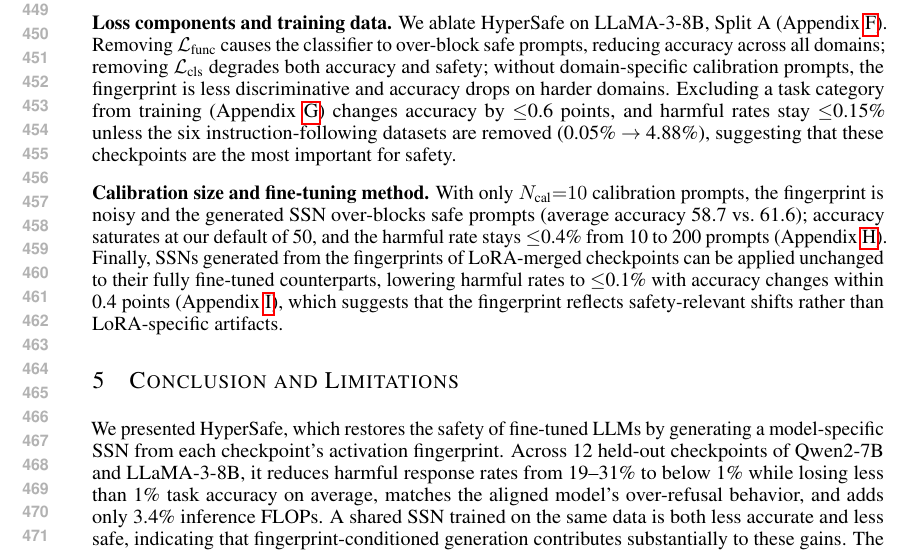
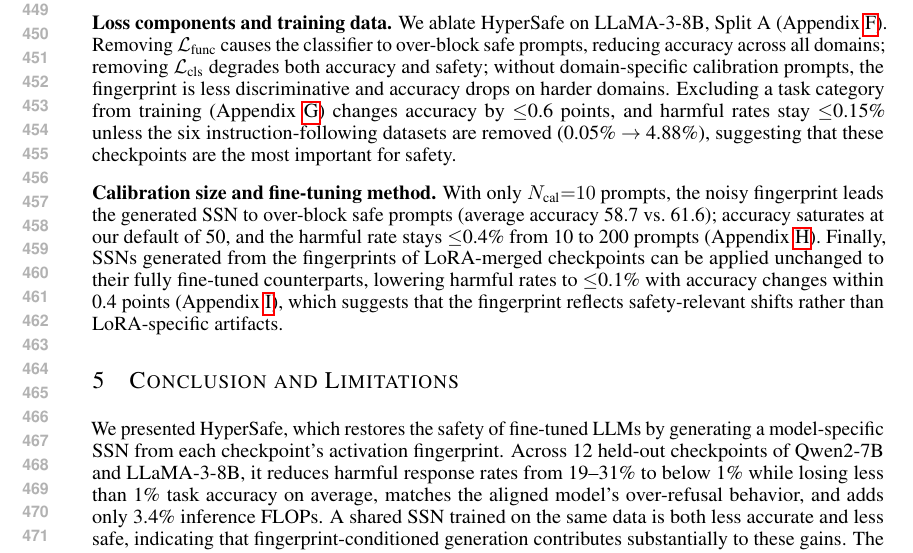
Before and after one commit to nokronim/Remedy-your-damaged-safety-alignment-at-only-inference-cost, a LaTeX paper (iclr2027_conference.tex, which reads sec/4_experiments.tex): part of page 9 of 22, cut so that both start at the same text. Compiled offline with pdfLaTeX.

Commit message:
Sec. 4.4: vary sentence structure in calibration paragraph
Co-Authored-By: Claude Opus 5.5 <noreply@anthropic.com>

```diff
--- a/sec/4_experiments.tex
+++ b/sec/4_experiments.tex
@@ -81,4 +81,4 @@ DAN templates          & 500  & 88.4 & 99.8 & 100.0 \\
 
 \mysection{Loss components and training data.} We ablate \method{} on LLaMA-3-8B, Split~A (Appendix~\ref{app:ablation_loss}). Removing $\mathcal{L}_\text{func}$ causes the classifier to over-block safe prompts, reducing accuracy across all domains; removing $\mathcal{L}_\text{cls}$ degrades both accuracy and safety; without domain-specific calibration prompts, the fingerprint is less discriminative and accuracy drops on harder domains. Excluding a task category from training (Appendix~\ref{app:ablation_data}) changes accuracy by $\leq$0.6 points, and harmful rates stay $\leq$0.15\% unless the six instruction-following datasets are removed (0.05\% $\to$ 4.88\%), suggesting that these checkpoints are the most important for safety.
 
-\mysection{Calibration size and fine-tuning method.} With only $N_\text{cal}{=}10$ calibration prompts, the fingerprint is noisy and the generated \ssn{} over-blocks safe prompts (average accuracy 58.7 vs.\ 61.6); accuracy saturates at our default of 50, and the harmful rate stays $\leq$0.4\% from 10 to 200 prompts (Appendix~\ref{app:ncal}). Finally, \ssn{}s generated from the fingerprints of LoRA-merged checkpoints can be applied unchanged to their fully fine-tuned counterparts, lowering harmful rates to $\leq$0.1\% with accuracy changes within 0.4 points (Appendix~\ref{app:fullft}), which suggests that the fingerprint reflects safety-relevant shifts rather than LoRA-specific artifacts.
+\mysection{Calibration size and fine-tuning method.} With only $N_\text{cal}{=}10$ prompts, the noisy fingerprint leads the generated \ssn{} to over-block safe prompts (average accuracy 58.7 vs.\ 61.6); accuracy saturates at our default of 50, and the harmful rate stays $\leq$0.4\% from 10 to 200 prompts (Appendix~\ref{app:ncal}). Finally, \ssn{}s generated from the fingerprints of LoRA-merged checkpoints can be applied unchanged to their fully fine-tuned counterparts, lowering harmful rates to $\leq$0.1\% with accuracy changes within 0.4 points (Appendix~\ref{app:fullft}), which suggests that the fingerprint reflects safety-relevant shifts rather than LoRA-specific artifacts.
```
